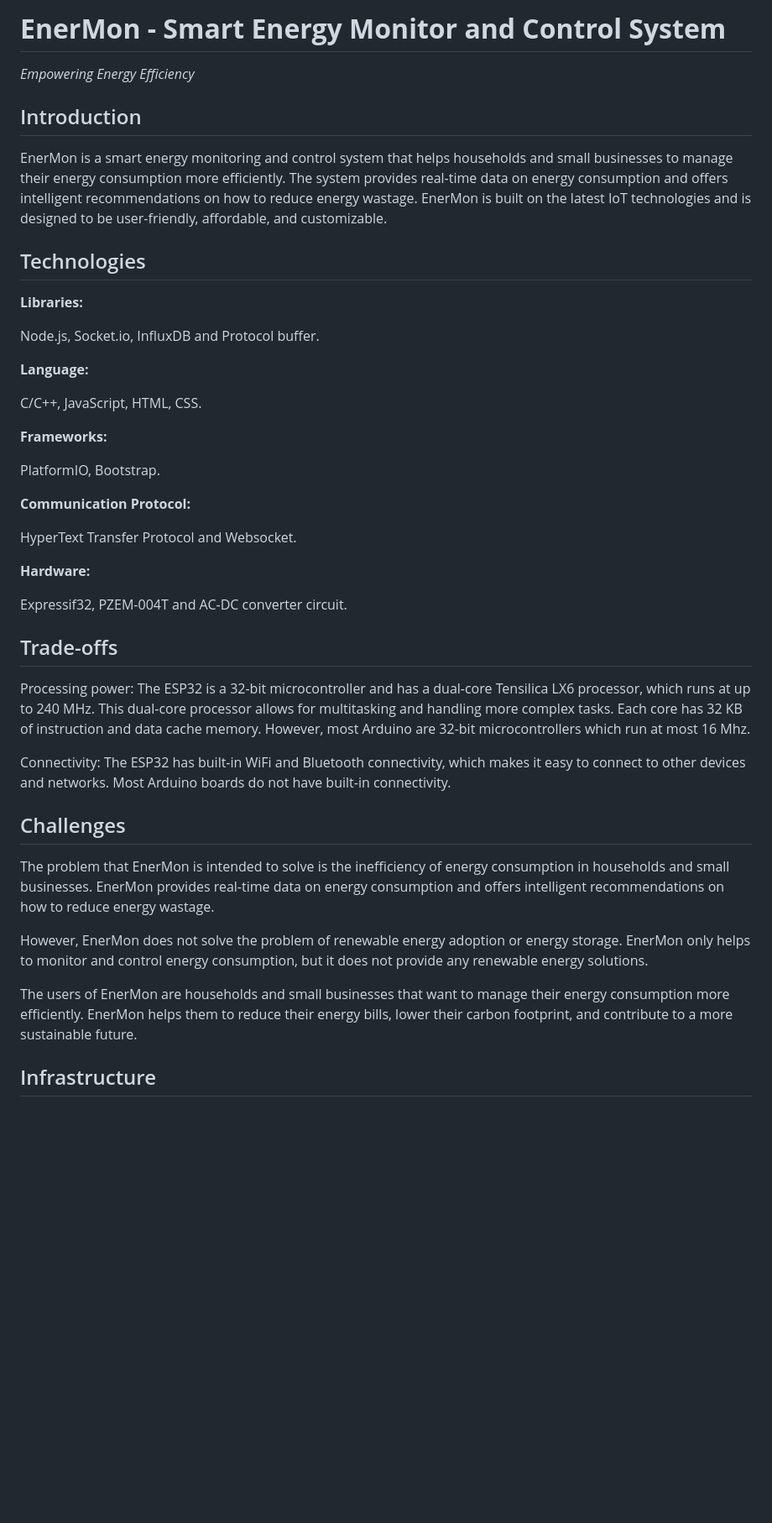
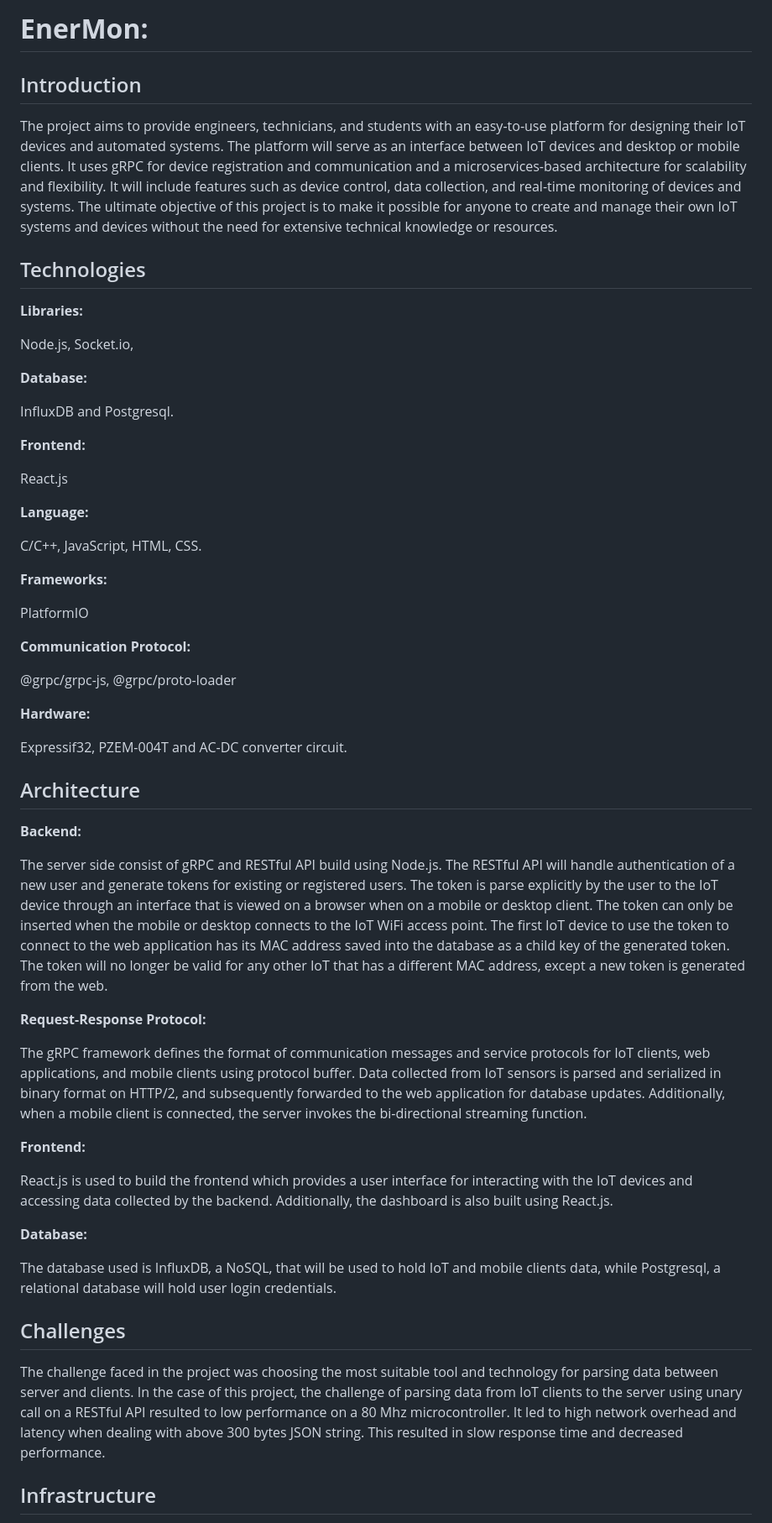
Before and after one commit to sagieramos/EnerMon, a Markdown page: README.md, the part around one of its changes. Shown at 84% size. GitHub-like rendering; blank space fills up the shorter version.

```diff
--- a/README.md
+++ b/README.md
@@ -1,14 +1,30 @@
-# **EnerMon - Smart Energy Monitor and Control System**
-*Empowering Energy Efficiency*
+# **EnerMon:**
 
 ## Introduction ##
 
-EnerMon is a smart energy monitoring and control system that helps households and small businesses to manage their energy consumption more efficiently. The system provides real-time data on energy consumption and offers intelligent recommendations on how to reduce energy wastage. EnerMon is built on the latest IoT technologies and is designed to be user-friendly, affordable, and customizable.
+The project aims to provide engineers, technicians, and students with an
+easy-to-use platform for designing their IoT devices and automated systems.
+The platform will serve as an interface between IoT devices and desktop or
+mobile clients. It uses gRPC for device registration and communication and
+a microservices-based architecture for scalability and flexibility. It will
+include features such as device control, data collection, and real-time
+monitoring of devices and systems. The ultimate objective of this project is
+to make it possible for anyone to create and manage their own IoT systems
+and devices without the need for extensive technical knowledge or
+resources.
 
 ## Technologies ##
 **Libraries:**
 
-Node.js, Socket.io, InfluxDB and Protocol buffer.
+Node.js, Socket.io,
+
+**Database:**
+
+InfluxDB and Postgresql.
+
+**Frontend:**
+
+React.js
 
 **Language:**
 
@@ -16,29 +32,52 @@ C/C++, JavaScript, HTML, CSS.
 
 **Frameworks:**
 
-PlatformIO, Bootstrap.
+PlatformIO
 
 **Communication Protocol:**
 
-HyperText Transfer Protocol and Websocket.
+@grpc/grpc-js, @grpc/proto-loader
 
 **Hardware:**
 
 Expressif32, PZEM-004T and AC-DC converter circuit.
 
-## Trade-offs ##
+## Architecture ##
 
-Processing power: The ESP32 is a 32-bit microcontroller and has a dual-core Tensilica LX6 processor, which runs at up to 240 MHz. This dual-core processor allows for multitasking and handling more complex tasks. Each core has 32 KB of instruction and data cache memory. However, most Arduino are 32-bit microcontrollers which run at most 16 Mhz.
+**Backend:**
 
-Connectivity: The ESP32 has built-in WiFi and Bluetooth connectivity, which makes it easy to connect to other devices and networks. Most Arduino boards do not have built-in connectivity.
+The server side consist of gRPC and RESTful API build using Node.js. The RESTful API will handle
+authentication of a new user and generate tokens for existing or registered users. The token is parse explicitly by the
+user to the IoT device through an interface that is viewed on a browser when on a mobile or desktop client. The
+token can only be inserted when the mobile or desktop connects to the IoT WiFi access point. The first IoT device to
+use the token to connect to the web application has its MAC address saved into the database as a child key of the
+generated token. The token will no longer be valid for any other IoT that has a different MAC address, except a new
+token is generated from the web.
+
+**Request-Response Protocol:**
+
+The gRPC framework defines the format of communication messages and service protocols for IoT clients, web
+applications, and mobile clients using protocol buffer. Data collected from IoT sensors is parsed and serialized in
+binary format on HTTP/2, and subsequently forwarded to the web application for database updates. Additionally,
+when a mobile client is connected, the server invokes the bi-directional streaming function.
+
+**Frontend:**
+
+React.js is used to build the frontend which provides a user interface for interacting with the IoT devices and
+accessing data collected by the backend. Additionally, the dashboard is also built using React.js.
+
+**Database:**
+
+The database used is InfluxDB, a NoSQL, that will be used to hold IoT and mobile clients data, while Postgresql,
+a relational database will hold user login credentials.
 
 ## Challenges ##
 
-The problem that EnerMon is intended to solve is the inefficiency of energy consumption in households and small businesses. EnerMon provides real-time data on energy consumption and offers intelligent recommendations on how to reduce energy wastage.
-
-However, EnerMon does not solve the problem of renewable energy adoption or energy storage. EnerMon only helps to monitor and control energy consumption, but it does not provide any renewable energy solutions.
-
-The users of EnerMon are households and small businesses that want to manage their energy consumption more efficiently. EnerMon helps them to reduce their energy bills, lower their carbon footprint, and contribute to a more sustainable future.
+The challenge faced in the project was choosing the most suitable tool and technology for parsing data between
+server and clients. In the case of this project, the challenge of parsing data from IoT clients to the server using unary
+call on a RESTful API resulted to low performance on a 80 Mhz microcontroller. It led to high network overhead and
+latency when dealing with above 300 bytes JSON string. This resulted in slow response time and decreased
+performance.
 
 ## Infrastructure ##
 
```
Also changed, not shown: other parts of README.md (+1 -1 lines).
